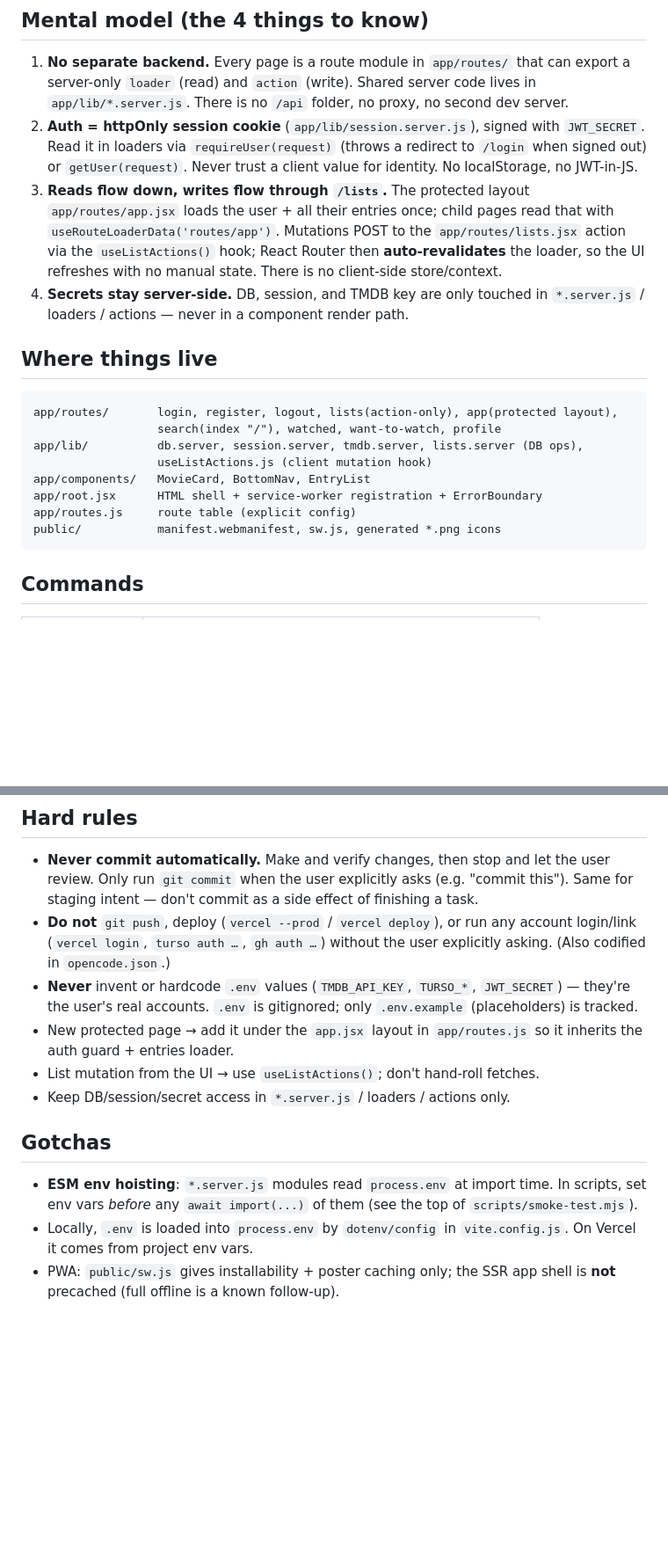
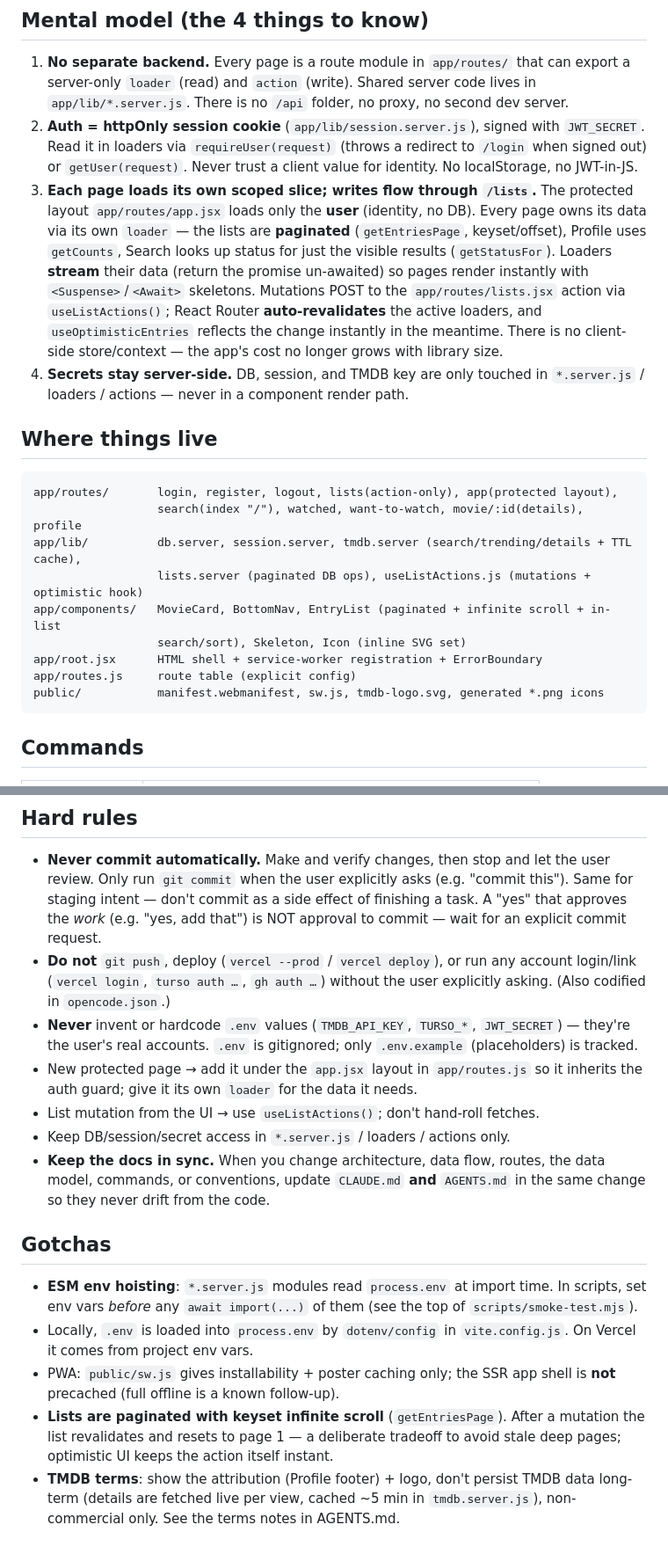
Before and after one commit to s1kopath/watchbox, a Markdown page: CLAUDE.md, 2 parts joined by grey strips. Shown at 88% size. GitHub-like rendering; blank space fills up the shorter version.

````diff
--- a/CLAUDE.md
+++ b/CLAUDE.md
@@ -19,12 +19,17 @@ is enough.
    with `JWT_SECRET`. Read it in loaders via `requireUser(request)` (throws a
    redirect to `/login` when signed out) or `getUser(request)`. Never trust a
    client value for identity. No localStorage, no JWT-in-JS.
-3. **Reads flow down, writes flow through `/lists`.** The protected layout
-   `app/routes/app.jsx` loads the user + all their entries once; child pages
-   read that with `useRouteLoaderData('routes/app')`. Mutations POST to the
-   `app/routes/lists.jsx` action via the `useListActions()` hook; React Router
-   then **auto-revalidates** the loader, so the UI refreshes with no manual
-   state. There is no client-side store/context.
+3. **Each page loads its own scoped slice; writes flow through `/lists`.** The
+   protected layout `app/routes/app.jsx` loads only the **user** (identity, no
+   DB). Every page owns its data via its own `loader` — the lists are
+   **paginated** (`getEntriesPage`, keyset/offset), Profile uses `getCounts`,
+   Search looks up status for just the visible results (`getStatusFor`). Loaders
+   **stream** their data (return the promise un-awaited) so pages render
+   instantly with `<Suspense>`/`<Await>` skeletons. Mutations POST to the
+   `app/routes/lists.jsx` action via `useListActions()`; React Router
+   **auto-revalidates** the active loaders, and `useOptimisticEntries` reflects
+   the change instantly in the meantime. There is no client-side store/context —
+   the app's cost no longer grows with library size.
 4. **Secrets stay server-side.** DB, session, and TMDB key are only touched in
    `*.server.js` / loaders / actions — never in a component render path.
 
@@ -32,13 +37,14 @@ is enough.
 
 ```
 app/routes/       login, register, logout, lists(action-only), app(protected layout),
-                  search(index "/"), watched, want-to-watch, profile
-app/lib/          db.server, session.server, tmdb.server, lists.server (DB ops),
-                  useListActions.js (client mutation hook)
-app/components/   MovieCard, BottomNav, EntryList
+                  search(index "/"), watched, want-to-watch, movie/:id(details), profile
+app/lib/          db.server, session.server, tmdb.server (search/trending/details + TTL cache),
+                  lists.server (paginated DB ops), useListActions.js (mutations + optimistic hook)
+app/components/   MovieCard, BottomNav, EntryList (paginated + infinite scroll + in-list
+                  search/sort), Skeleton, Icon (inline SVG set)
 app/root.jsx      HTML shell + service-worker registration + ErrorBoundary
 app/routes.js     route table (explicit config)
-public/           manifest.webmanifest, sw.js, generated *.png icons
+public/           manifest.webmanifest, sw.js, tmdb-logo.svg, generated *.png icons
 ```
 
 ## Commands
@@ -67,7 +73,8 @@ public/           manifest.webmanifest, sw.js, generated *.png icons
 - **Never commit automatically.** Make and verify changes, then stop and let
   the user review. Only run `git commit` when the user explicitly asks (e.g.
   "commit this"). Same for staging intent — don't commit as a side effect of
-  finishing a task.
+  finishing a task. A "yes" that approves the *work* (e.g. "yes, add that") is
+  NOT approval to commit — wait for an explicit commit request.
 - **Do not** `git push`, deploy (`vercel --prod` / `vercel deploy`), or run any
   account login/link (`vercel login`, `turso auth …`, `gh auth …`) without the
   user explicitly asking. (Also codified in `opencode.json`.)
@@ -75,9 +82,12 @@ public/           manifest.webmanifest, sw.js, generated *.png icons
   `JWT_SECRET`) — they're the user's real accounts. `.env` is gitignored; only
   `.env.example` (placeholders) is tracked.
 - New protected page → add it under the `app.jsx` layout in `app/routes.js` so
-  it inherits the auth guard + entries loader.
+  it inherits the auth guard; give it its own `loader` for the data it needs.
 - List mutation from the UI → use `useListActions()`; don't hand-roll fetches.
 - Keep DB/session/secret access in `*.server.js` / loaders / actions only.
+- **Keep the docs in sync.** When you change architecture, data flow, routes,
+  the data model, commands, or conventions, update `CLAUDE.md` **and**
+  `AGENTS.md` in the same change so they never drift from the code.
 
 ## Gotchas
 
@@ -88,3 +98,9 @@ public/           manifest.webmanifest, sw.js, generated *.png icons
   `vite.config.js`. On Vercel it comes from project env vars.
 - PWA: `public/sw.js` gives installability + poster caching only; the SSR app
   shell is **not** precached (full offline is a known follow-up).
+- **Lists are paginated with keyset infinite scroll** (`getEntriesPage`). After
+  a mutation the list revalidates and resets to page 1 — a deliberate tradeoff
+  to avoid stale deep pages; optimistic UI keeps the action itself instant.
+- **TMDB terms**: show the attribution (Profile footer) + logo, don't persist
+  TMDB data long-term (details are fetched live per view, cached ~5 min in
+  `tmdb.server.js`), non-commercial only. See the terms notes in AGENTS.md.
````
Also changed, not shown: AGENTS.md (+73 -29 lines).
